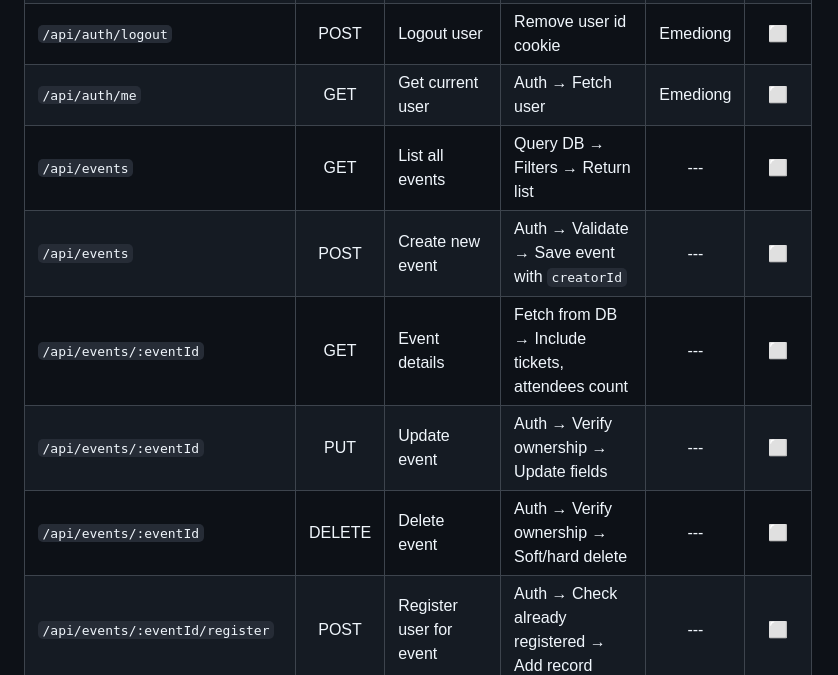
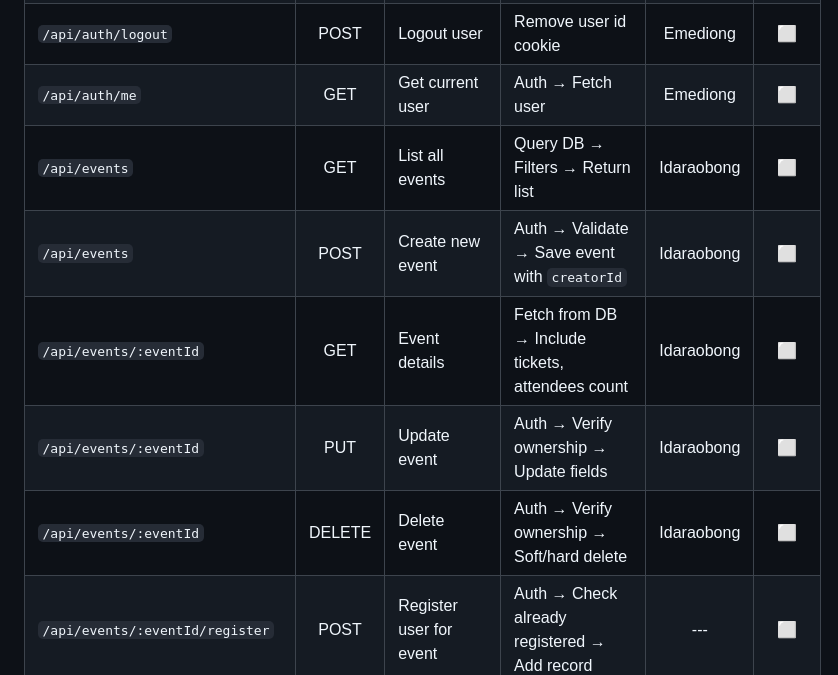
Before and after one commit to Faculty-of-Computing/planora, a Markdown page: docs/tasks.md, the part around the change. Rendered like a GitHub page.

Commit message:
[chore] update todos

```diff
--- a/docs/tasks.md
+++ b/docs/tasks.md
@@ -12,11 +12,11 @@
 | `/api/auth/login`                |    POST    | Authenticate user       | Validate → Compare password → Store user id as cookie      |      Emediong      |     ⬜      |
 | `/api/auth/logout`               |    POST    | Logout user             | Remove user id cookie                                      |      Emediong      |     ⬜      |
 | `/api/auth/me`                   |    GET     | Get current user        | Auth → Fetch user                                          |      Emediong      |     ⬜      |
-| `/api/events`                    |    GET     | List all events         | Query DB → Filters → Return list                           |        ---         |     ⬜      |
-| `/api/events`                    |    POST    | Create new event        | Auth → Validate → Save event with `creatorId`              |        ---         |     ⬜      |
-| `/api/events/:eventId`           |    GET     | Event details           | Fetch from DB → Include tickets, attendees count           |        ---         |     ⬜      |
-| `/api/events/:eventId`           |    PUT     | Update event            | Auth → Verify ownership → Update fields                    |        ---         |     ⬜      |
-| `/api/events/:eventId`           |   DELETE   | Delete event            | Auth → Verify ownership → Soft/hard delete                 |        ---         |     ⬜      |
+| `/api/events`                    |    GET     | List all events         | Query DB → Filters → Return list                           |     Idaraobong     |     ⬜      |
+| `/api/events`                    |    POST    | Create new event        | Auth → Validate → Save event with `creatorId`              |     Idaraobong     |     ⬜      |
+| `/api/events/:eventId`           |    GET     | Event details           | Fetch from DB → Include tickets, attendees count           |     Idaraobong     |     ⬜      |
+| `/api/events/:eventId`           |    PUT     | Update event            | Auth → Verify ownership → Update fields                    |     Idaraobong     |     ⬜      |
+| `/api/events/:eventId`           |   DELETE   | Delete event            | Auth → Verify ownership → Soft/hard delete                 |     Idaraobong     |     ⬜      |
 | `/api/events/:eventId/register`  |    POST    | Register user for event | Auth → Check already registered → Add record               |        ---         |     ⬜      |
 | `/api/events/:eventId/attendees` |    GET     | View attendees          | Auth → Verify owner → Fetch attendees                      |        ---         |     ⬜      |
 | `/api/events/:eventId/tickets`   |    GET     | Ticket options          | Fetch ticket tiers from DB                                 |        ---         |     ⬜      |
```
